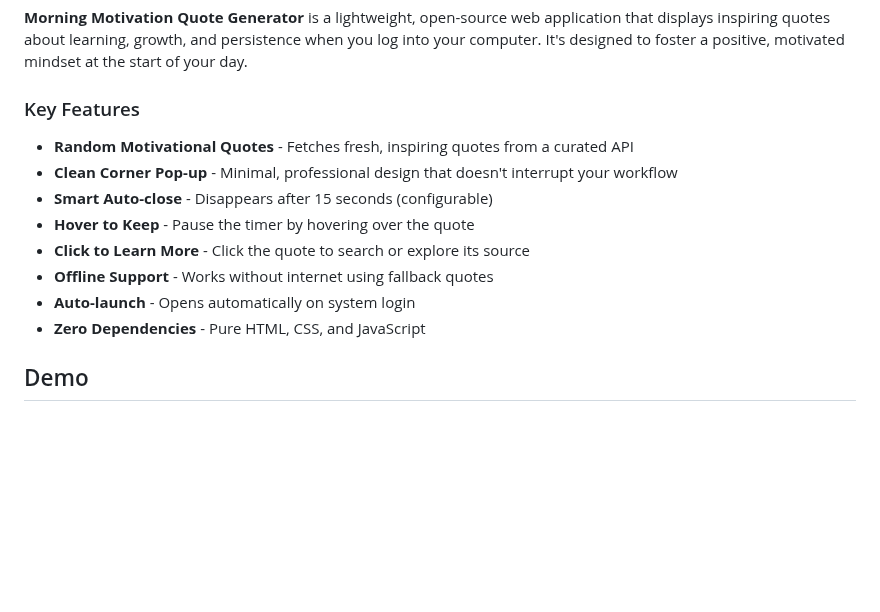
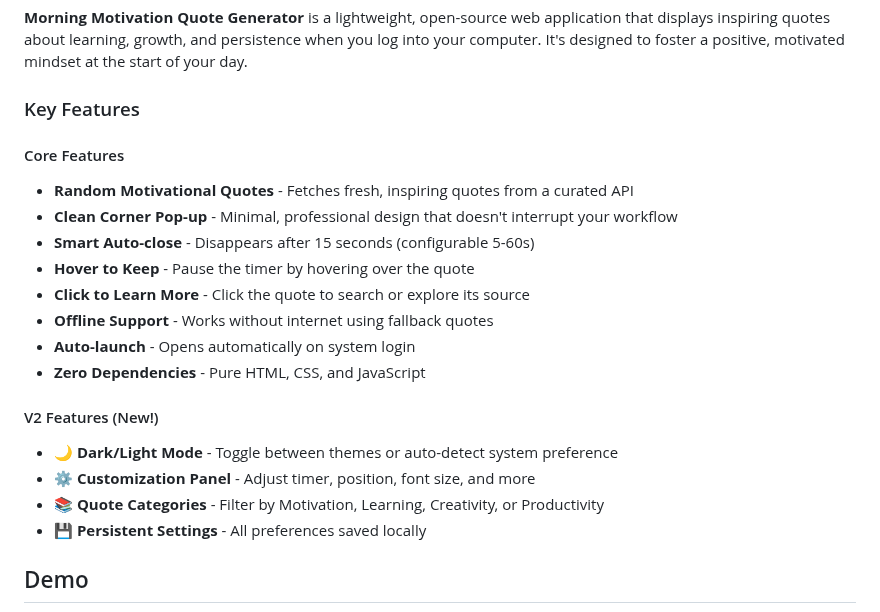
Before and after one commit to sebastian-ames3/dailyQuotesGenerator, a Markdown page: README.md, the part around one of its changes. Rendered like a GitHub page; blank space fills up the shorter version.

```diff
--- a/README.md
+++ b/README.md
@@ -11,14 +11,21 @@
 
 ### Key Features
 
+#### Core Features
 - **Random Motivational Quotes** - Fetches fresh, inspiring quotes from a curated API
 - **Clean Corner Pop-up** - Minimal, professional design that doesn't interrupt your workflow
-- **Smart Auto-close** - Disappears after 15 seconds (configurable)
+- **Smart Auto-close** - Disappears after 15 seconds (configurable 5-60s)
 - **Hover to Keep** - Pause the timer by hovering over the quote
 - **Click to Learn More** - Click the quote to search or explore its source
 - **Offline Support** - Works without internet using fallback quotes
 - **Auto-launch** - Opens automatically on system login
 - **Zero Dependencies** - Pure HTML, CSS, and JavaScript
+
+#### V2 Features (New!)
+- **🌙 Dark/Light Mode** - Toggle between themes or auto-detect system preference
+- **⚙️ Customization Panel** - Adjust timer, position, font size, and more
+- **📚 Quote Categories** - Filter by Motivation, Learning, Creativity, or Productivity
+- **💾 Persistent Settings** - All preferences saved locally
 
 ## Demo
 
```
Also changed, not shown: other parts of README.md (+39 -17 lines), CHANGELOG.md (+69 -0 lines).
